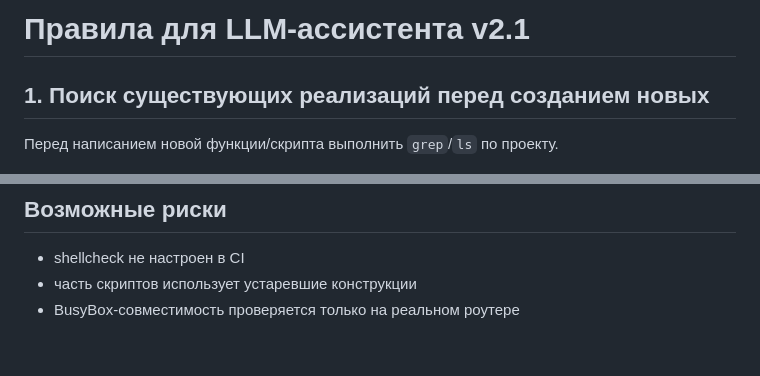
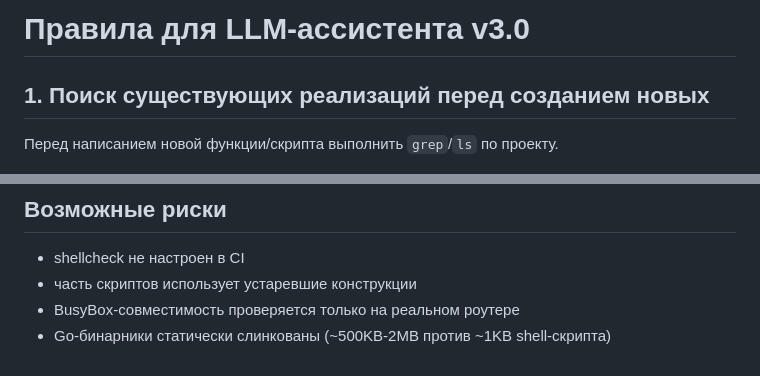
Before and after one commit to Di1r1/entware-manager, a Markdown page: RULES.md, 2 parts joined by grey strips. GitHub-like rendering.

```diff
--- a/RULES.md
+++ b/RULES.md
@@ -1,4 +1,4 @@
-# Правила для LLM-ассистента v2.1
+# Правила для LLM-ассистента v3.0
 
 ## 1. Поиск существующих реализаций перед созданием новых
 Перед написанием новой функции/скрипта выполнить `grep`/`ls` по проекту.
@@ -72,3 +108,4 @@ JSON → `json_out()`, HTML → `html_header()`. Никаких ручных `ec
 - shellcheck не настроен в CI
 - часть скриптов использует устаревшие конструкции
 - BusyBox-совместимость проверяется только на реальном роутере
+- Go-бинарники статически слинкованы (~500KB-2MB против ~1KB shell-скрипта)
```
Also changed, not shown: other parts of RULES.md (+41 -5 lines).
